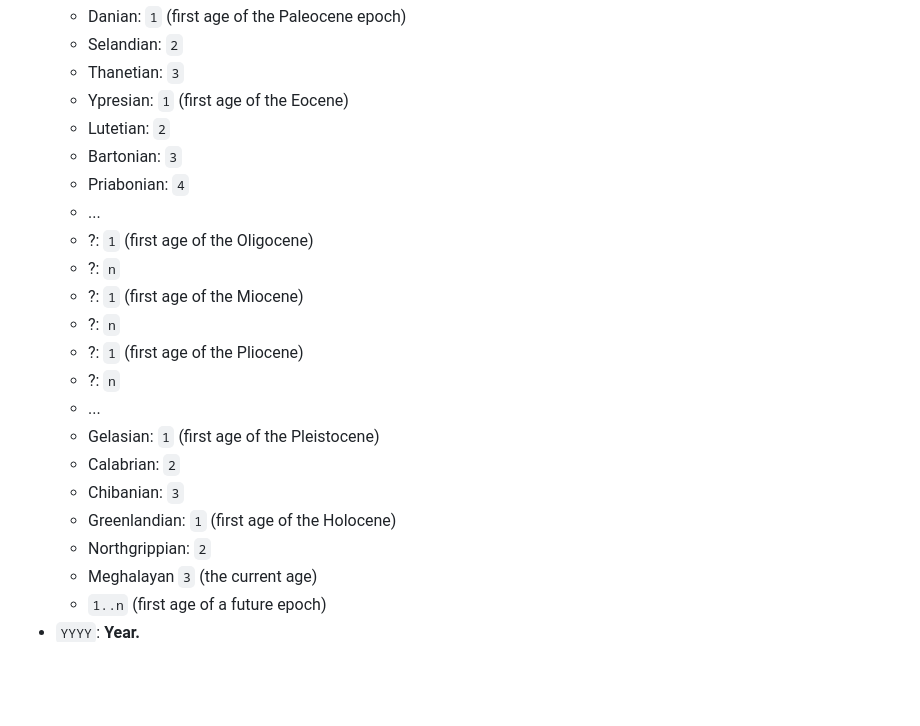
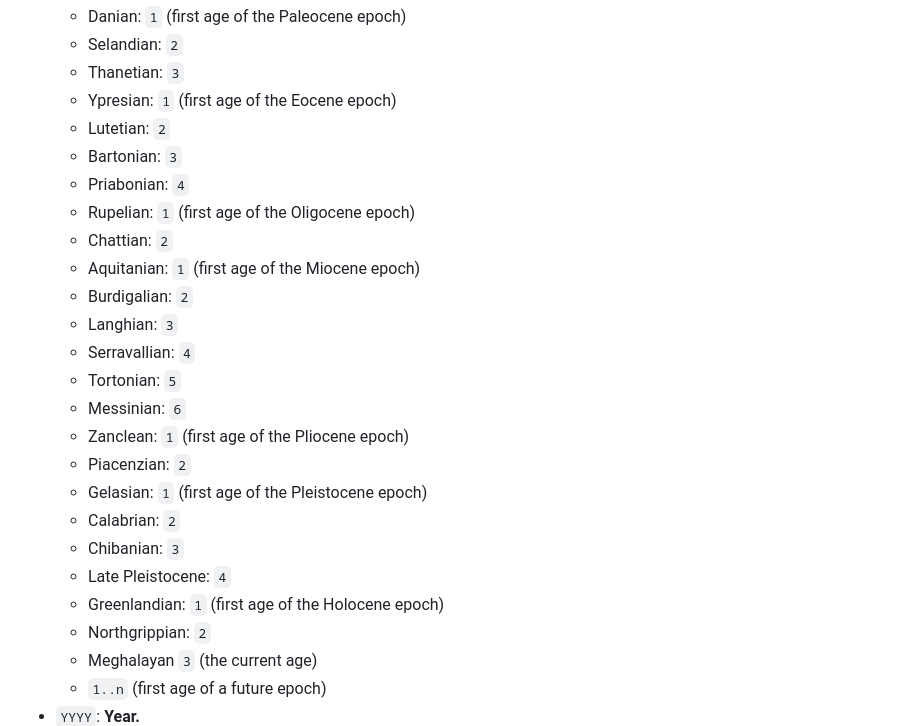
Before and after one commit to geckooooo/absclock, a Markdown page: README.md, the part around the change. Rendered like a GitHub page; blank space fills up the shorter version.

Commit message:
ages, continued

```diff
--- a/README.md
+++ b/README.md
@@ -192,22 +192,25 @@ The general format of Absolute Clock time is as follows:
     * Danian: `1` (first age of the Paleocene epoch)
     * Selandian: `2`
     * Thanetian: `3`
-    * Ypresian: `1` (first age of the Eocene)
+    * Ypresian: `1` (first age of the Eocene epoch)
     * Lutetian: `2`
     * Bartonian: `3`
     * Priabonian: `4`
-    * ...
-    * ?: `1` (first age of the Oligocene)
-    * ?: `n`
-    * ?: `1` (first age of the Miocene)
-    * ?: `n`
-    * ?: `1` (first age of the Pliocene)
-    * ?: `n`
-    * ...
-    * Gelasian: `1` (first age of the Pleistocene)
+    * Rupelian: `1` (first age of the Oligocene epoch)
+    * Chattian: `2`
+    * Aquitanian: `1` (first age of the Miocene epoch)
+    * Burdigalian: `2`
+    * Langhian: `3`
+    * Serravallian: `4`
+    * Tortonian: `5`
+    * Messinian: `6`
+    * Zanclean: `1` (first age of the Pliocene epoch)
+    * Piacenzian: `2`
+    * Gelasian: `1` (first age of the Pleistocene epoch)
     * Calabrian: `2`
     * Chibanian: `3`
-    * Greenlandian: `1` (first age of the Holocene)
+    * Late Pleistocene: `4`
+    * Greenlandian: `1` (first age of the Holocene epoch)
     * Northgrippian: `2`
     * Meghalayan `3` (the current age)
     * `1..n` (first age of a future epoch)
```
